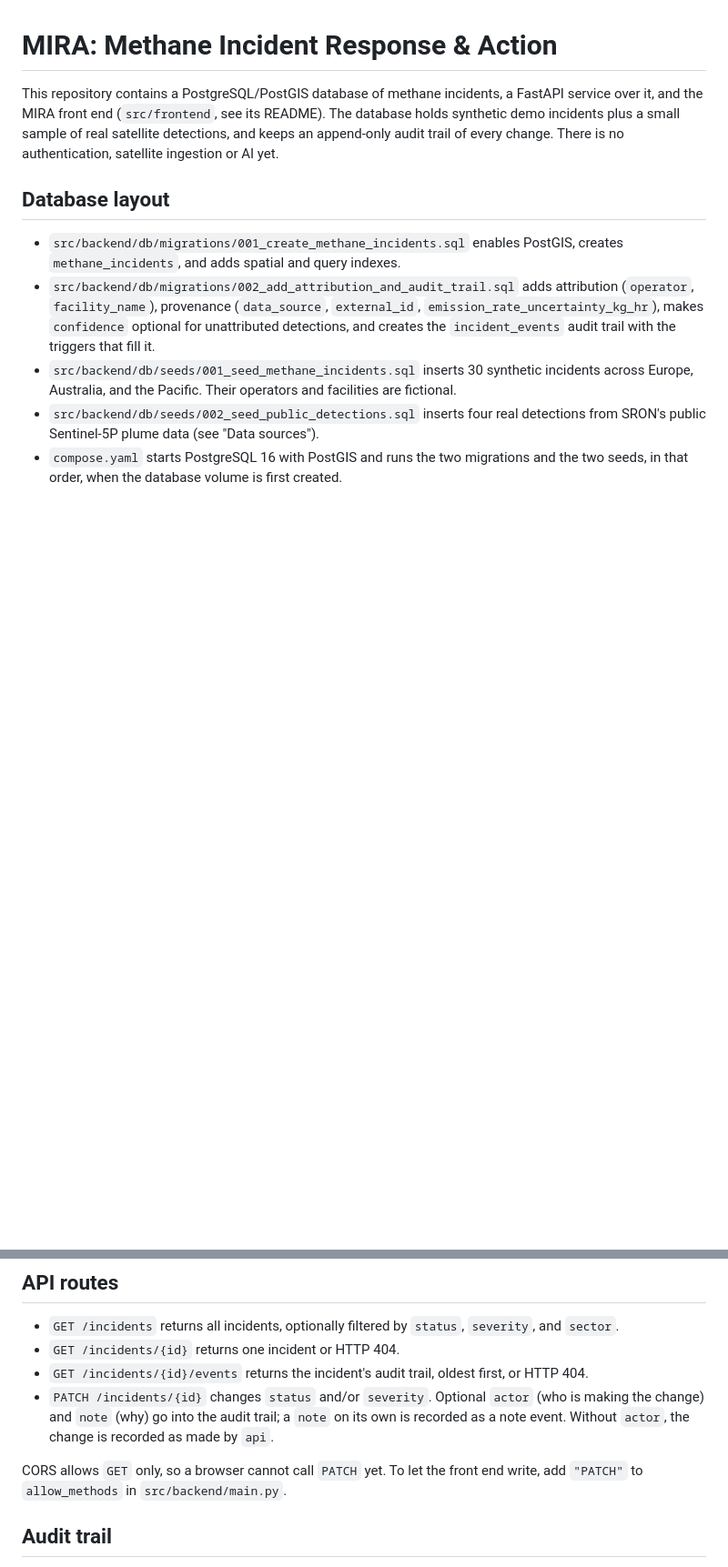
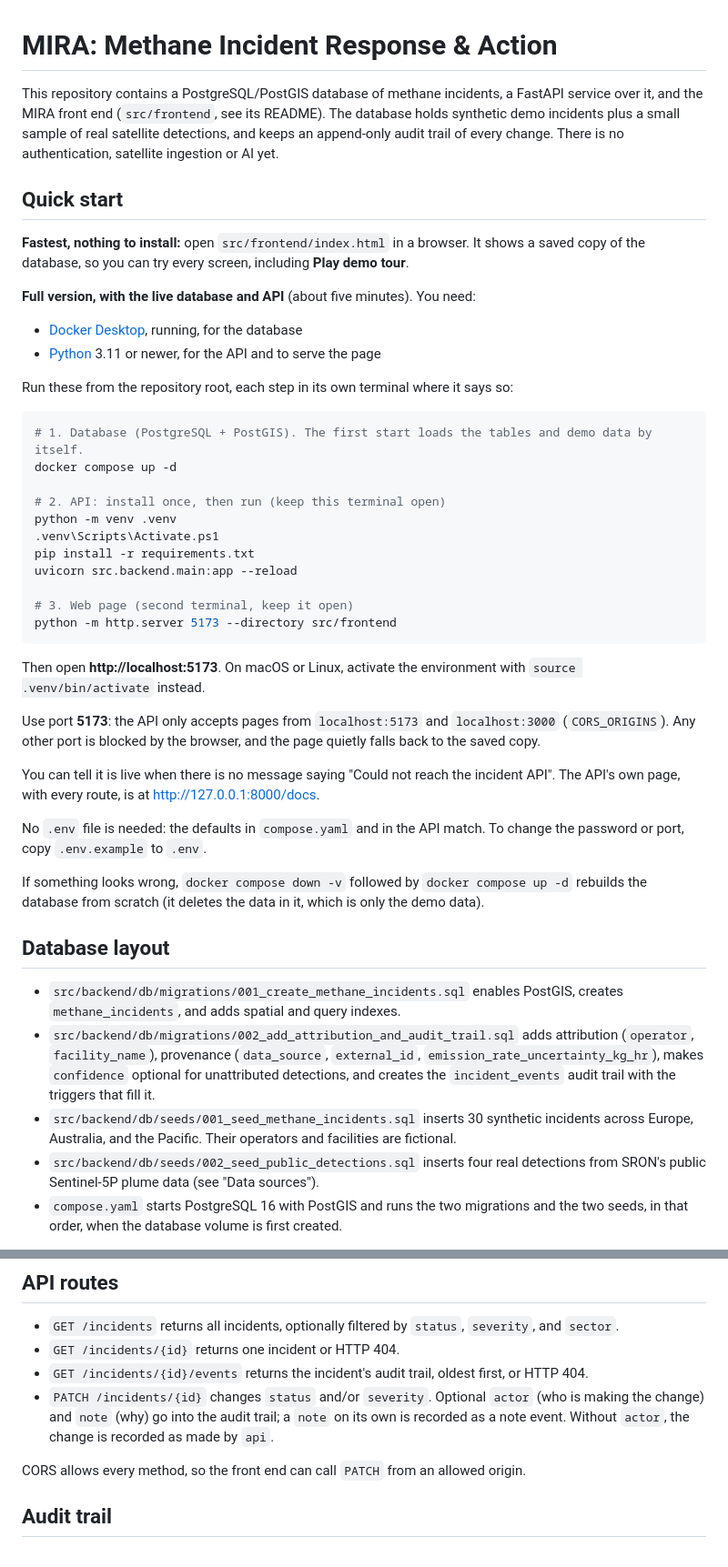
Before and after one commit to Gabriscript/GreenAlgorithms, a Markdown page: README.md, 2 parts joined by grey strips. Shown at 91% size. Drawn GitHub-style; blank space fills up the shorter version.

Commit message:
README: add a quick start for running the project locally
- prerequisites, three commands, and how to tell the page is reading the live API
- serve the page with python -m http.server so Node is not needed
- note that port 5173 is required by the API's CORS list
- drop the outdated line saying CORS allows GET only

Co-Authored-By: Claude Sonnet 5.5 <noreply@anthropic.com>

````diff
--- a/README.md
+++ b/README.md
@@ -5,6 +5,41 @@ FastAPI service over it, and the MIRA front end (`src/frontend`, see its
 README). The database holds synthetic demo incidents plus a small sample of real
 satellite detections, and keeps an append-only audit trail of every change.
 There is no authentication, satellite ingestion or AI yet.
+
+## Quick start
+
+**Fastest, nothing to install:** open `src/frontend/index.html` in a browser. It shows a saved copy of the database, so you can try every screen, including **Play demo tour**.
+
+**Full version, with the live database and API** (about five minutes). You need:
+
+- [Docker Desktop](https://www.docker.com/products/docker-desktop/), running, for the database
+- [Python](https://www.python.org/downloads/) 3.11 or newer, for the API and to serve the page
+
+Run these from the repository root, each step in its own terminal where it says so:
+
+```powershell
+# 1. Database (PostgreSQL + PostGIS). The first start loads the tables and demo data by itself.
+docker compose up -d
+
+# 2. API: install once, then run (keep this terminal open)
+python -m venv .venv
+.venv\Scripts\Activate.ps1
+pip install -r requirements.txt
+uvicorn src.backend.main:app --reload
+
+# 3. Web page (second terminal, keep it open)
+python -m http.server 5173 --directory src/frontend
+```
+
+Then open **http://localhost:5173**. On macOS or Linux, activate the environment with `source .venv/bin/activate` instead.
+
+Use port **5173**: the API only accepts pages from `localhost:5173` and `localhost:3000` (`CORS_ORIGINS`). Any other port is blocked by the browser, and the page quietly falls back to the saved copy.
+
+You can tell it is live when there is no message saying "Could not reach the incident API". The API's own page, with every route, is at http://127.0.0.1:8000/docs.
+
+No `.env` file is needed: the defaults in `compose.yaml` and in the API match. To change the password or port, copy `.env.example` to `.env`.
+
+If something looks wrong, `docker compose down -v` followed by `docker compose up -d` rebuilds the database from scratch (it deletes the data in it, which is only the demo data).
 
 ## Database layout
 
@@ -98,8 +133,8 @@ Allowed development frontend origins are configured with the comma-separated
   `note` on its own is recorded as a note event. Without `actor`, the change
   is recorded as made by `api`.
 
-CORS allows `GET` only, so a browser cannot call `PATCH` yet. To let the front
-end write, add `"PATCH"` to `allow_methods` in `src/backend/main.py`.
+CORS allows every method, so the front end can call `PATCH` from an allowed
+origin.
 
 ## Audit trail
 
````
